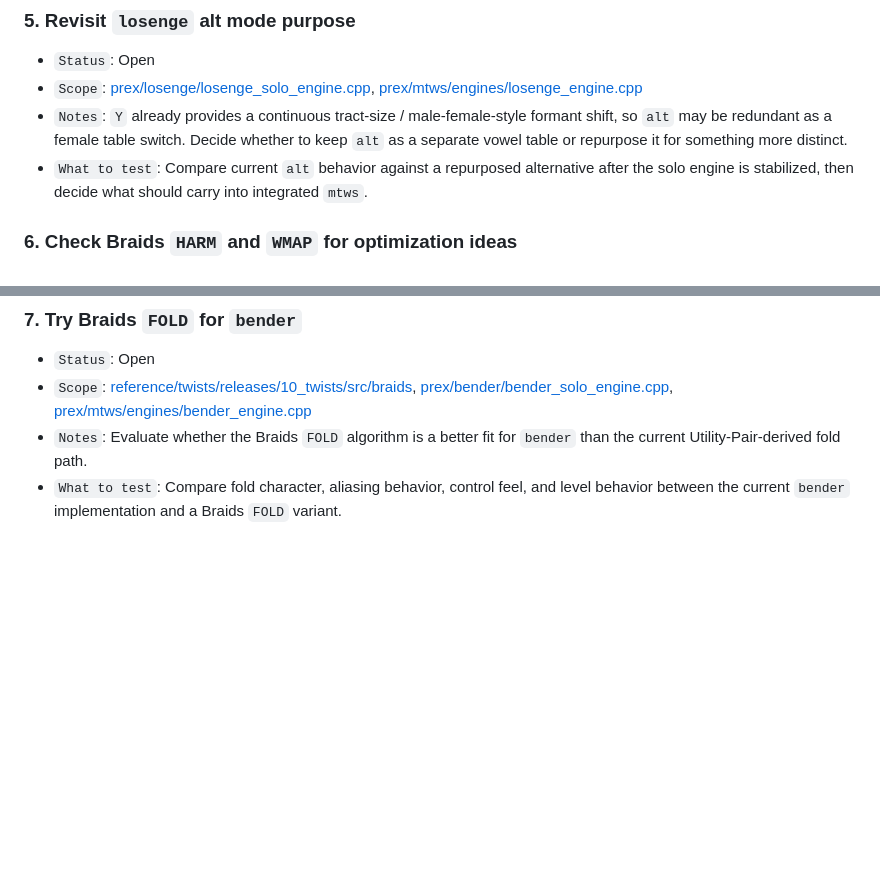
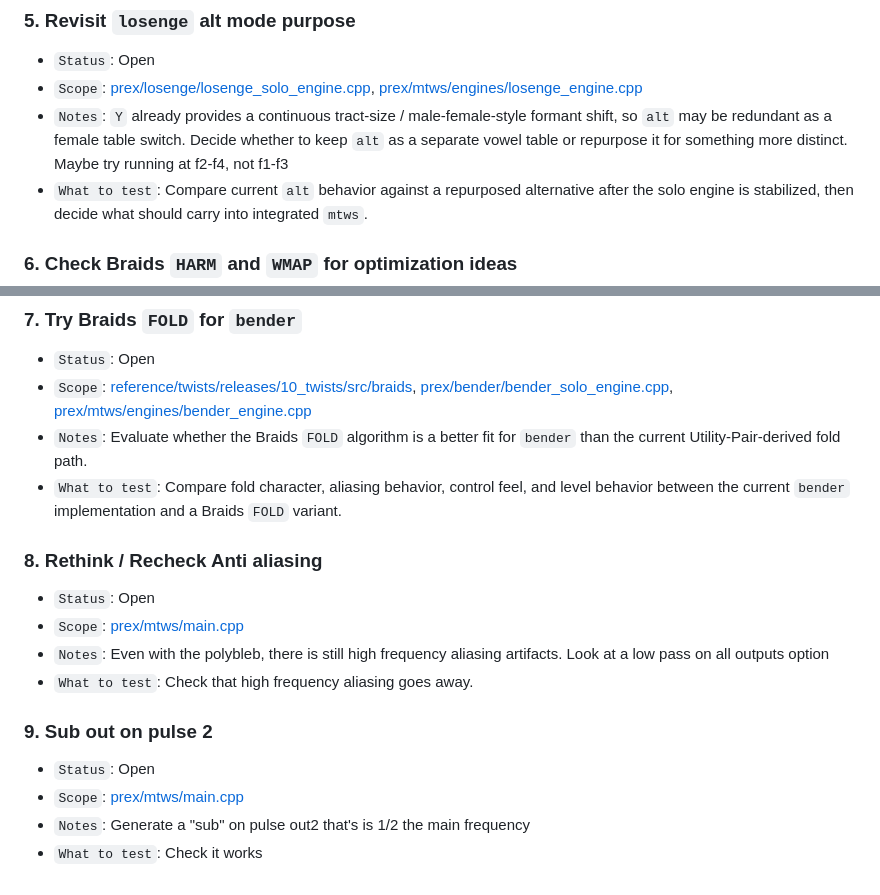
Before and after one commit to fletchjeff/mtws, a Markdown page: docs/MTWS_TODO.md, 2 parts joined by grey strips. GitHub-like rendering; blank space fills up the shorter version.

Commit message:
Update MTWS todo notes

```diff
--- a/docs/MTWS_TODO.md
+++ b/docs/MTWS_TODO.md
@@ -40,7 +40,7 @@ after each hardware test loop so pending work stays visible.
 ### 5. Revisit `losenge` alt mode purpose
 - `Status`: Open
 - `Scope`: [prex/losenge/losenge_solo_engine.cpp](/Users/jeff/Toonbox/MTWS/mtws/prex/losenge/losenge_solo_engine.cpp), [prex/mtws/engines/losenge_engine.cpp](/Users/jeff/Toonbox/MTWS/mtws/prex/mtws/engines/losenge_engine.cpp)
-- `Notes`: `Y` already provides a continuous tract-size / male-female-style formant shift, so `alt` may be redundant as a female table switch. Decide whether to keep `alt` as a separate vowel table or repurpose it for something more distinct.
+- `Notes`: `Y` already provides a continuous tract-size / male-female-style formant shift, so `alt` may be redundant as a female table switch. Decide whether to keep `alt` as a separate vowel table or repurpose it for something more distinct. Maybe try running at f2-f4, not f1-f3
 - `What to test`: Compare current `alt` behavior against a repurposed alternative after the solo engine is stabilized, then decide what should carry into integrated `mtws`.
 
 ### 6. Check Braids `HARM` and `WMAP` for optimization ideas
@@ -54,3 +54,15 @@ after each hardware test loop so pending work stays visible.
 - `Scope`: [reference/twists/releases/10_twists/src/braids](/Users/jeff/Toonbox/MTWS/reference/twists/releases/10_twists/src/braids), [prex/bender/bender_solo_engine.cpp](/Users/jeff/Toonbox/MTWS/mtws/prex/bender/bender_solo_engine.cpp), [prex/mtws/engines/bender_engine.cpp](/Users/jeff/Toonbox/MTWS/mtws/prex/mtws/engines/bender_engine.cpp)
 - `Notes`: Evaluate whether the Braids `FOLD` algorithm is a better fit for `bender` than the current Utility-Pair-derived fold path.
 - `What to test`: Compare fold character, aliasing behavior, control feel, and level behavior between the current `bender` implementation and a Braids `FOLD` variant.
+
+### 8. Rethink / Recheck Anti aliasing
+- `Status`: Open
+- `Scope`: [prex/mtws/main.cpp](/Users/jeff/Toonbox/MTWS/mtws/prex/mtws/main.cpp)
+- `Notes`: Even with the polybleb, there is still high frequency aliasing artifacts. Look at a low pass on all outputs option
+- `What to test`: Check that high frequency aliasing goes away.
+
+### 9. Sub out on pulse 2
+- `Status`: Open
+- `Scope`: [prex/mtws/main.cpp](/Users/jeff/Toonbox/MTWS/mtws/prex/mtws/main.cpp)
+- `Notes`: Generate a "sub" on pulse out2 that's is 1/2 the main frequency
+- `What to test`: Check it works
```
